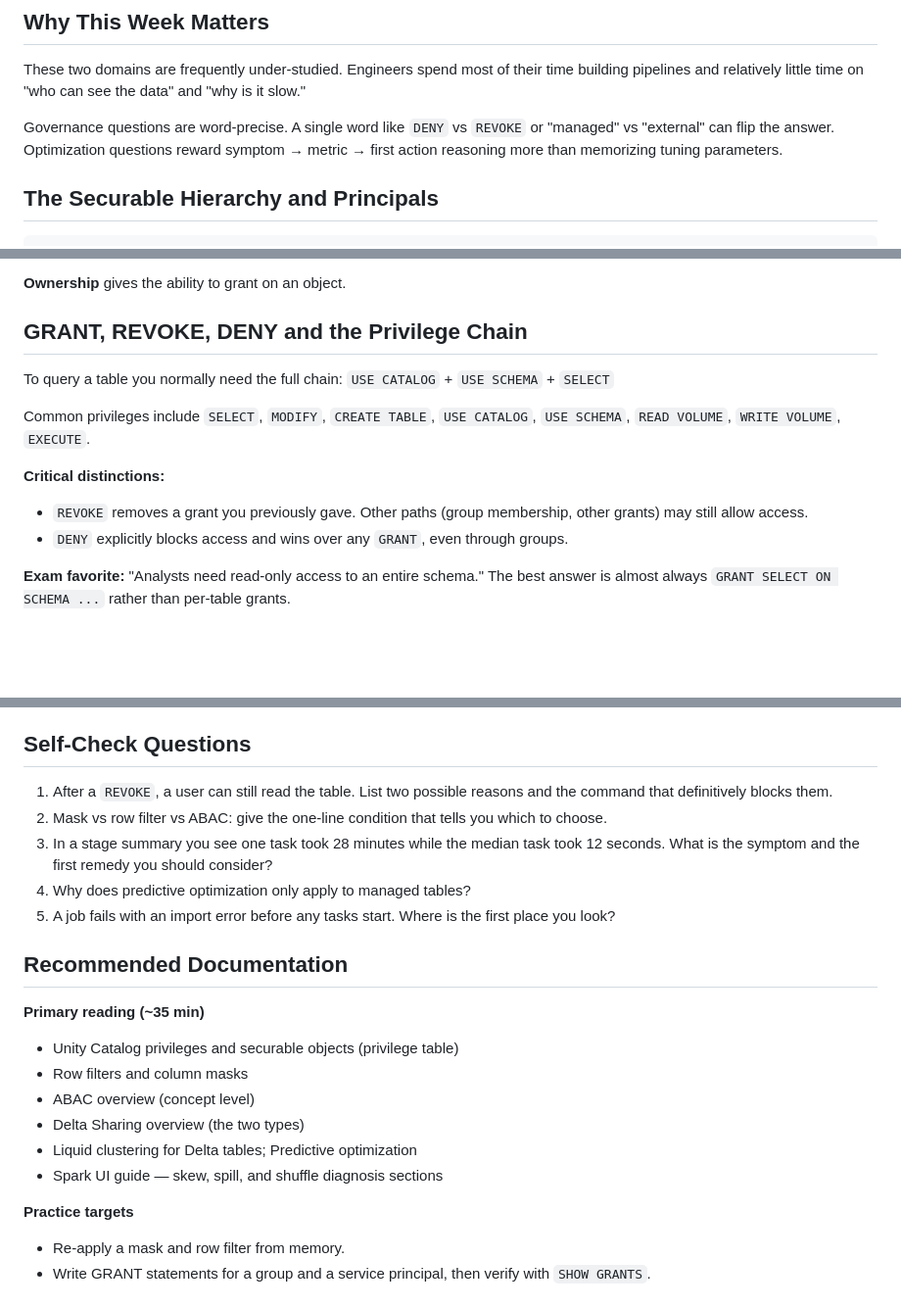
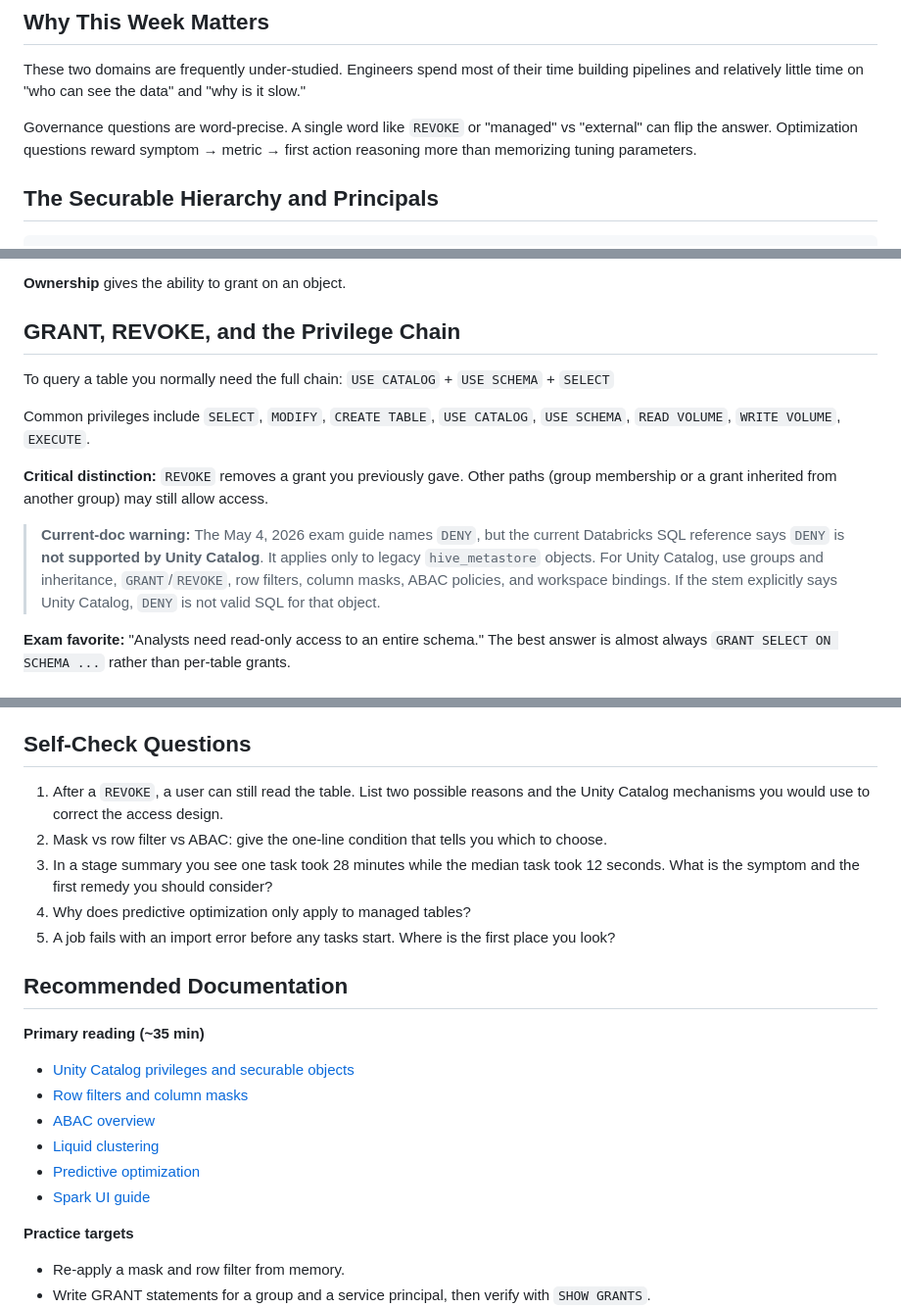
Before and after one commit to tatwan/Databricks_DE_Associate, a Markdown page: readings/Week4_Governance_Optimization.md, 3 parts joined by grey strips. Shown at 98% size. GitHub-like rendering; blank space fills up the shorter version.

```diff
--- a/readings/Week4_Governance_Optimization.md
+++ b/readings/Week4_Governance_Optimization.md
@@ -12,7 +12,7 @@
 
 These two domains are frequently under-studied. Engineers spend most of their time building pipelines and relatively little time on "who can see the data" and "why is it slow."
 
-Governance questions are word-precise. A single word like `DENY` vs `REVOKE` or "managed" vs "external" can flip the answer. Optimization questions reward symptom → metric → first action reasoning more than memorizing tuning parameters.
+Governance questions are word-precise. A single word like `REVOKE` or "managed" vs "external" can flip the answer. Optimization questions reward symptom → metric → first action reasoning more than memorizing tuning parameters.
 
 ## The Securable Hierarchy and Principals
 
@@ -32,16 +32,16 @@ Privileges inherit **downward**. Granting at the schema level covers current and
 
 **Ownership** gives the ability to grant on an object.
 
-## GRANT, REVOKE, DENY and the Privilege Chain
+## GRANT, REVOKE, and the Privilege Chain
 
 To query a table you normally need the full chain:
 `USE CATALOG` + `USE SCHEMA` + `SELECT`
 
 Common privileges include `SELECT`, `MODIFY`, `CREATE TABLE`, `USE CATALOG`, `USE SCHEMA`, `READ VOLUME`, `WRITE VOLUME`, `EXECUTE`.
 
-**Critical distinctions:**
-- `REVOKE` removes a grant you previously gave. Other paths (group membership, other grants) may still allow access.
-- `DENY` explicitly blocks access and wins over any `GRANT`, even through groups.
+**Critical distinction:** `REVOKE` removes a grant you previously gave. Other paths (group membership or a grant inherited from another group) may still allow access.
+
+> **Current-doc warning:** The May 4, 2026 exam guide names `DENY`, but the current Databricks SQL reference says `DENY` is **not supported by Unity Catalog**. It applies only to legacy `hive_metastore` objects. For Unity Catalog, use groups and inheritance, `GRANT`/`REVOKE`, row filters, column masks, ABAC policies, and workspace bindings. If the stem explicitly says Unity Catalog, `DENY` is not valid SQL for that object.
 
 **Exam favorite:** "Analysts need read-only access to an entire schema." The best answer is almost always `GRANT SELECT ON SCHEMA ...` rather than per-table grants.
 
@@ -208,7 +208,7 @@ Predictive optimization questions usually ask which feature removes the need for
 
 ## Self-Check Questions
 
-1. After a `REVOKE`, a user can still read the table. List two possible reasons and the command that definitively blocks them.
+1. After a `REVOKE`, a user can still read the table. List two possible reasons and the Unity Catalog mechanisms you would use to correct the access design.
 2. Mask vs row filter vs ABAC: give the one-line condition that tells you which to choose.
 3. In a stage summary you see one task took 28 minutes while the median task took 12 seconds. What is the symptom and the first remedy you should consider?
 4. Why does predictive optimization only apply to managed tables?
@@ -218,12 +218,12 @@ Predictive optimization questions usually ask which feature removes the need for
 
 **Primary reading (~35 min)**
 
-- Unity Catalog privileges and securable objects (privilege table)
-- Row filters and column masks
-- ABAC overview (concept level)
-- Delta Sharing overview (the two types)
-- Liquid clustering for Delta tables; Predictive optimization
-- Spark UI guide — skew, spill, and shuffle diagnosis sections
+- [Unity Catalog privileges and securable objects](https://docs.databricks.com/aws/en/data-governance/unity-catalog/manage-privileges)
+- [Row filters and column masks](https://docs.databricks.com/aws/en/data-governance/unity-catalog/filters-and-masks)
+- [ABAC overview](https://docs.databricks.com/aws/en/data-governance/unity-catalog/abac)
+- [Liquid clustering](https://docs.databricks.com/aws/en/delta/clustering)
+- [Predictive optimization](https://docs.databricks.com/aws/en/optimizations/predictive-optimization)
+- [Spark UI guide](https://docs.databricks.com/aws/en/optimizations/spark-ui-guide/)
 
 **Practice targets**
 - Re-apply a mask and row filter from memory.
```
Also changed, not shown: other parts of readings/Week4_Governance_Optimization.md (+1 -1 lines), readings/Week3_Jobs_CICD.md (+23 -5 lines), readings/Week5_Capstone_ExamReadiness.md (+26 -5 lines).
